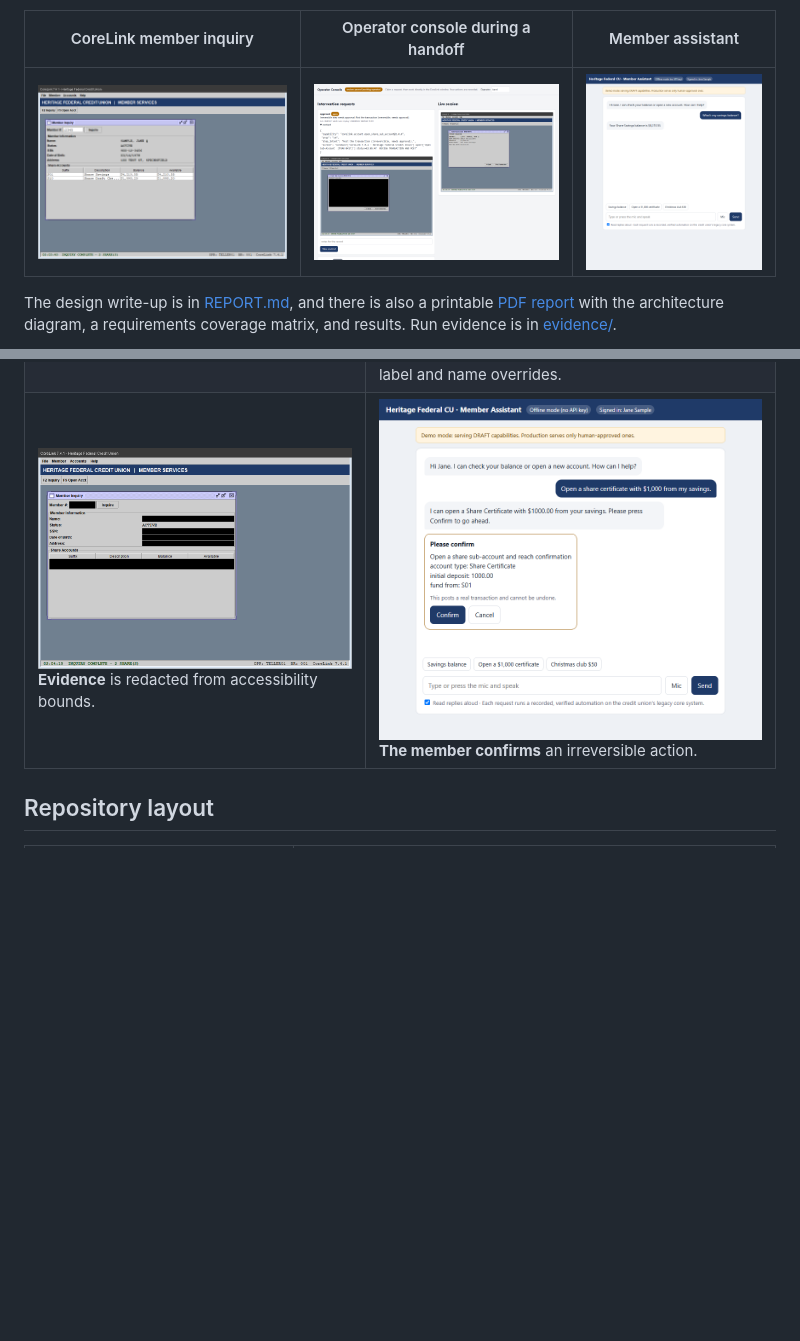
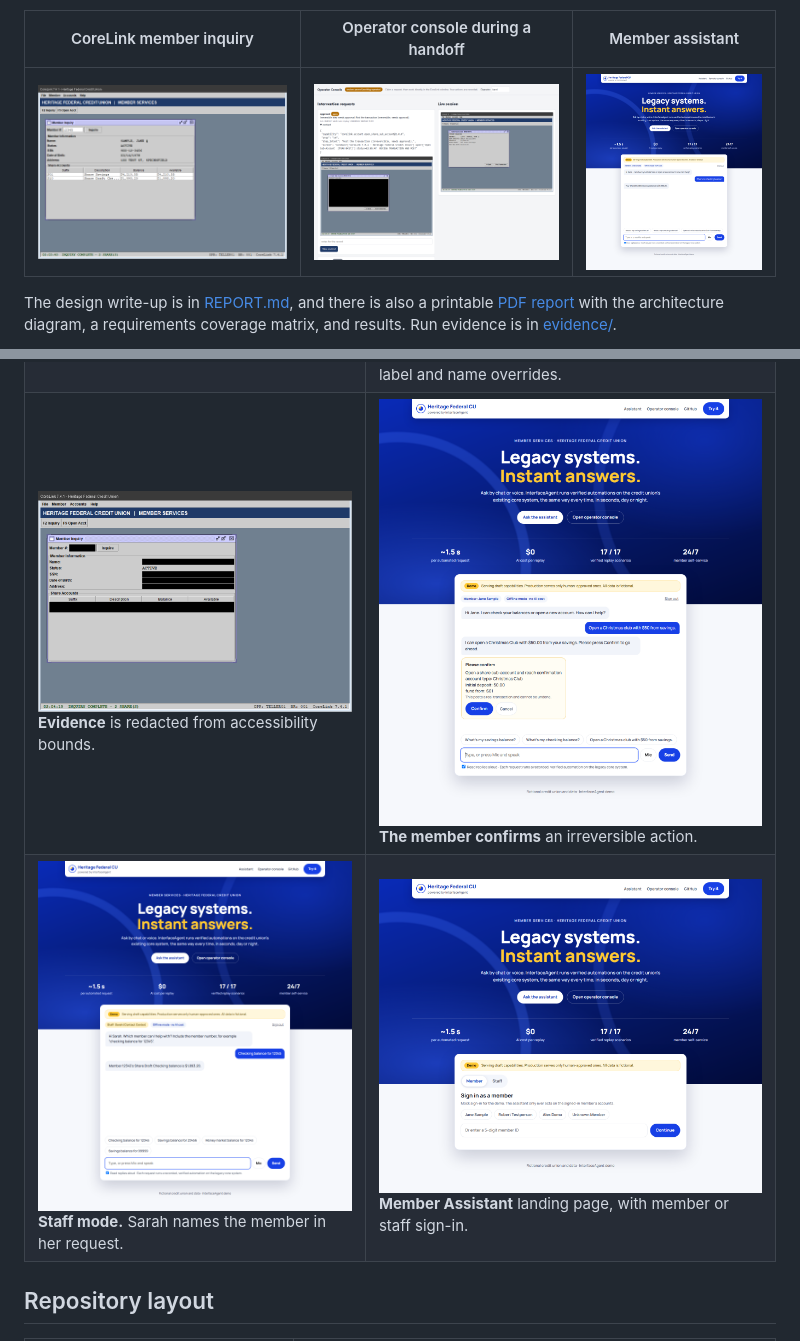
Before and after one commit to karolgit/InterfaceAgent, a Markdown page: README.md, 2 parts joined by grey strips. GitHub-like rendering; pictures changed too: docs/screenshots/12-member-assistant.png, docs/screenshots/13-member-confirmation.png, docs/screenshots/14-staff-assistant.png (added); blank space fills up the shorter version.

```diff
--- a/README.md
+++ b/README.md
@@ -245,6 +255,7 @@ tokens and $25 per million output tokens:
 | ![Confirm](docs/screenshots/06-confirm-posting-dialog.png) **Irreversible.** Policy requires an approval grant or a human. | ![Posted](docs/screenshots/07-transaction-posted.png) **Output.** The confirmation number is extracted with a capture pattern. |
 | ![Override](docs/screenshots/08-supervisor-override.png) **Escalation.** The supervisor override goes to a human. | ![Tenant](docs/screenshots/09-second-tenant-lakeshore.png) **Second tenant.** The same capability replays through label and name overrides. |
 | ![Redacted](docs/screenshots/10-redacted-evidence.png) **Evidence** is redacted from accessibility bounds. | ![Confirm in chat](docs/screenshots/13-member-confirmation.png) **The member confirms** an irreversible action. |
+| ![Staff mode](docs/screenshots/14-staff-assistant.png) **Staff mode.** Sarah names the member in her request. | ![Portal landing](docs/screenshots/15-portal-landing.png) **Member Assistant** landing page, with member or staff sign-in. |
 
 ## Repository layout
 
```
Also changed, not shown: other parts of README.md (+14 -4 lines), 6 other files.
